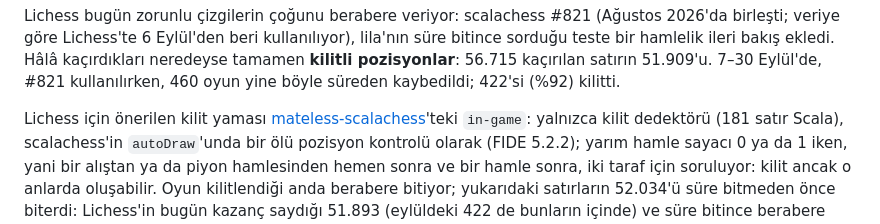
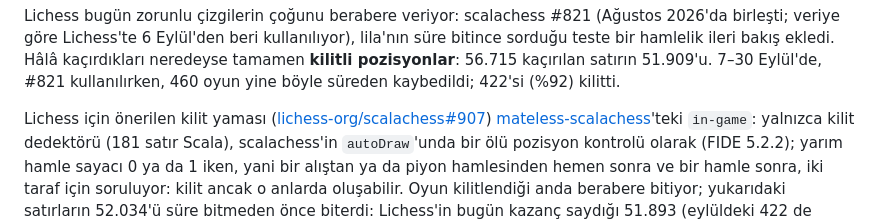
Before and after one commit to cuneytinann/Mateless, a Markdown page: README.tr.md, the part around the change. Rendered like a GitHub page.

```diff
--- a/README.tr.md
+++ b/README.tr.md
@@ -134,6 +134,7 @@ pozisyonlar**: 56.715 kaçırılan satırın 51.909'u. 7–30 Eylül'de, #821 ku
 böyle süreden kaybedildi; 422'si (%92) kilitti.
 
 Lichess için önerilen kilit yaması
+([lichess-org/scalachess#907](https://github.com/lichess-org/scalachess/pull/907))
 [mateless-scalachess](https://github.com/cuneytinann/mateless-scalachess)'teki `in-game`:
 yalnızca kilit dedektörü (181 satır Scala), scalachess'in `autoDraw`'unda bir ölü pozisyon
 kontrolü olarak (FIDE 5.2.2); yarım hamle sayacı 0 ya da 1 iken, yani bir alıştan ya da piyon
```
Also changed, not shown: README.md (+2 -1 lines).
